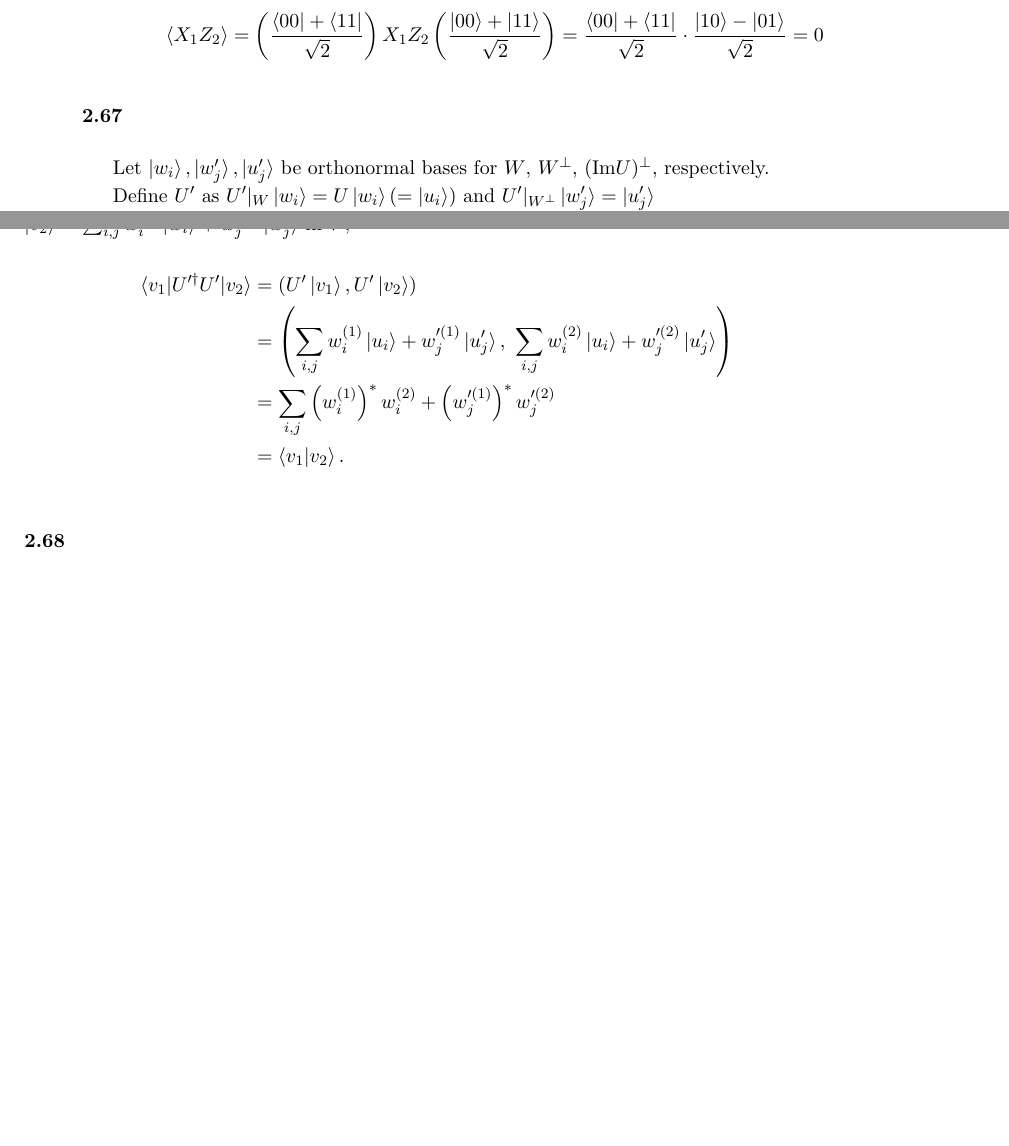
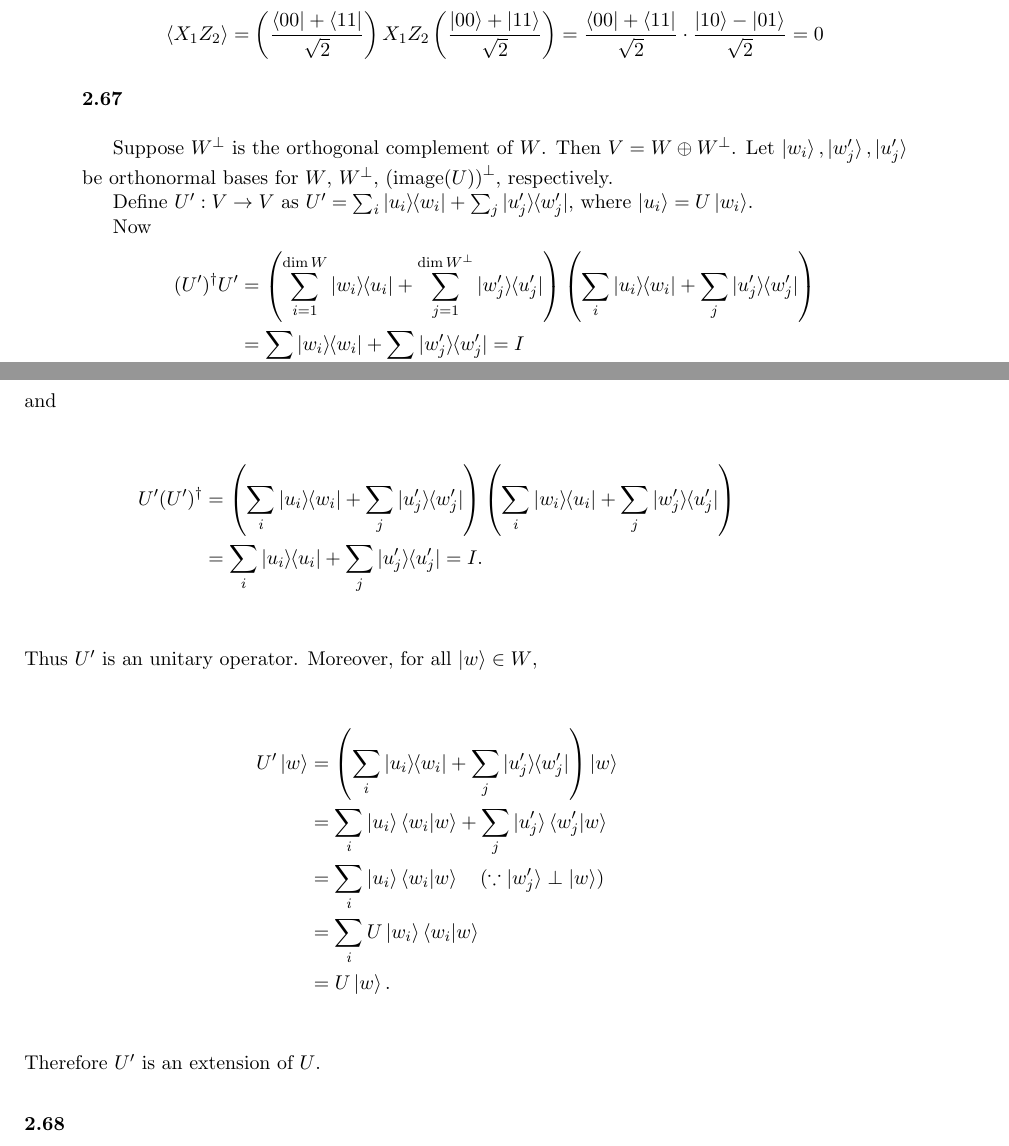
Before and after one commit to goropikari/SolutionQCQINielsenChuang, a LaTeX book (solnQCQI.tex, which reads chapter/chapter2.tex): two parts of pages 32 and 33 of 57, joined at a grey line, cut so that both start at the same text, the shorter picture padded with empty space. Compiled offline with pdfLaTeX.

Commit message:
update ex. 2.67

```diff
--- a/chapter/chapter2.tex
+++ b/chapter/chapter2.tex
@@ -1843,19 +1843,38 @@ Read following paper:
 
 \Textbf{2.67}
 
-Let $\ket{w_i},\ket{w_j'},\ket{u_j'}$ be orthonormal bases for $W$, $W^\perp$, $( \mathrm{Im} U )^\perp$, respectively.
-
-Define $U'$ as $U'|_W\ket{w_i} = U\ket{w_i} (= \ket{u_i})$ and $U'|_{W^\perp}\ket{w_j'} = \ket{u_j'}$
-
-Then for all $\ket{w}$ in $W$, $U'\ket{w} = U\ket{w}$,
-and for any $\ket{v_1} = \sum_{i,j} w_i^{(1)}\ket{w_i}+w_j'^{(1)}\ket{w_j'}$
-and $\ket{v_2} = \sum_{i,j} w_i^{(2)}\ket{w_i}+w_j'^{(2)}\ket{w_j'}$ in $V$,
-\begin{align*}
-    \braket{v_1|U'^{\dagger}U'|v_2} &= (U'\ket{v_1}, U'\ket{v_2}) \\
-    &= \left( \sum_{i,j}w_i^{(1)}\ket{u_i}+w_j'^{(1)}\ket{u_j'},~ \sum_{i,j}w_i^{(2)}\ket{u_i}+w_j'^{(2)}\ket{u_j'} \right) \\
-    &= \sum_{i,j} \left( w_i^{(1)} \right)^* w_i^{(2)} + \left( w_j'^{(1)} \right)^* w_j'^{(2)} \\
-    &= \braket{v_1|v_2}.
-\end{align*}
+Suppose $W^\perp$ is the orthogonal complement of $W$. Then $V = W \oplus W^\perp$.
+Let $\ket{w_i},\ket{w_j'},\ket{u_j'}$ be orthonormal bases for $W$, $W^\perp$, $\left( \mathrm{image}(U) \right)^\perp$, respectively.
+
+% Define $U'$ as $U'|_W\ket{w_i} = U\ket{w_i} (= \ket{u_i})$ and $U'|_{W^\perp}\ket{w_j'} = \ket{u_j'}$
+Define $U': V \rightarrow V$ as $U' = \sum_i \kbt{u_i}{w_i} + \sum_j \kbt{u_j'}{w_j'}$,
+where $\ket{u_i} = U \ket{w_i}$.
+
+
+Now
+\begin{align*}
+    (U')^\dagger U' &= \left( \sum_{i = 1}^{\dim W} \kbt{w_i}{u_i} + \sum_{j = 1}^{\dim W^\perp} \kbt{w_j'}{u_j'} \right)  \left( \sum_i \kbt{u_i}{w_i} + \sum_j \kbt{u_j'}{w_j'} \right)\\
+                    &= \sum_i \kb{w_i} + \sum_j \kb{w_j'} = I
+\end{align*}
+%
+and
+%
+\begin{align*}
+    U' (U')^\dagger &= \left( \sum_i \kbt{u_i}{w_i} + \sum_j \kbt{u_j'}{w_j'} \right) \left( \sum_i \kbt{w_i}{u_i} + \sum_j \kbt{w_j'}{u_j'} \right)\\
+                    &= \sum_i \kb{u_i} + \sum_j \kb{u_j'} = I.
+\end{align*}
+%
+Thus $U'$ is an unitary operator.
+Moreover, for all $\ket{w} \in W$,
+\begin{align*}
+    U' \ket{w} &= \left( \sum_i \kbt{u_i}{w_i} + \sum_j \kbt{u_j'}{w_j'} \right) \ket{w}\\
+               &= \sum_i \ket{u_i} \braket{w_i | w} + \sum_j \ket{u_j'} \braket{w_j' | w}\\
+			   &= \sum_i \ket{u_i} \braket{w_i | w}  ~~~(\because \ket{w_j'} \perp \ket{w})\\
+			   &= \sum_i U \ket{w_i} \braket{w_i | w}\\
+			   &= U \ket{w}.
+\end{align*}
+%
+Therefore $U'$ is an extension of $U$.
 
 
 \Textbf{2.68}
```
Also changed, not shown: solnQCQI.pdf.
